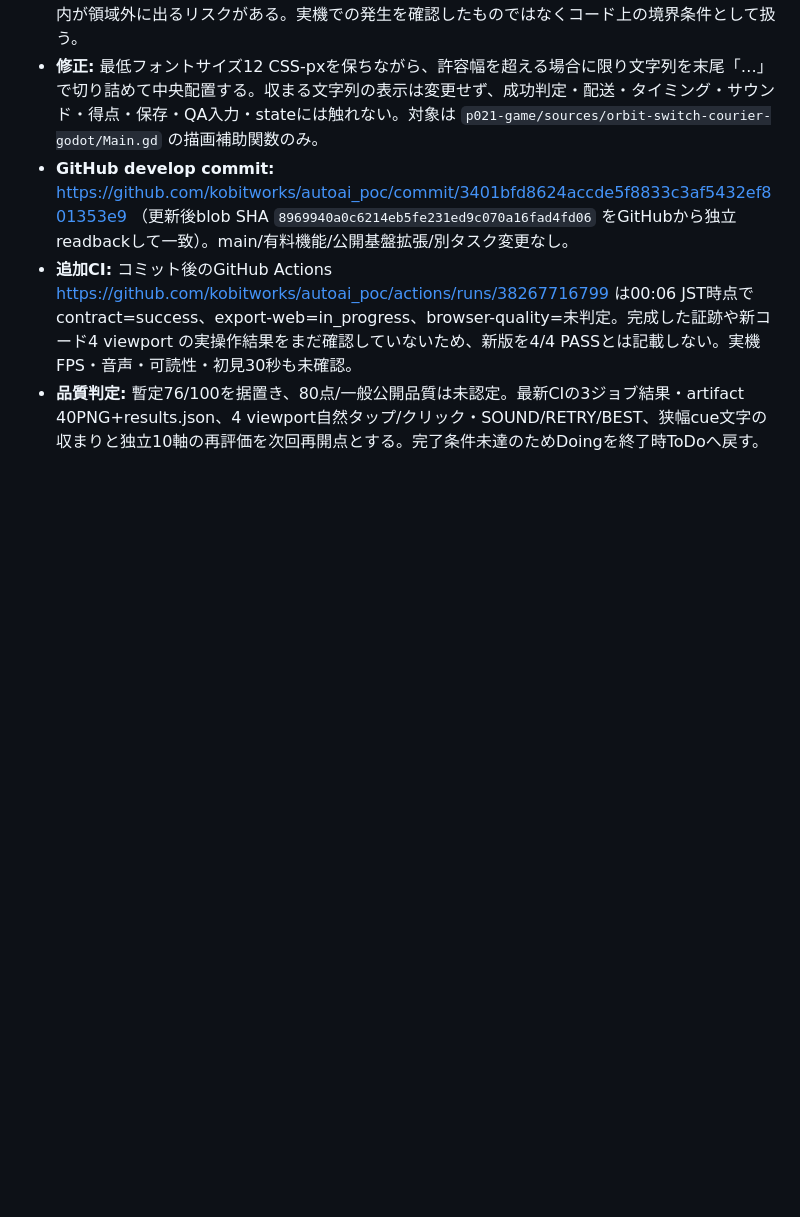
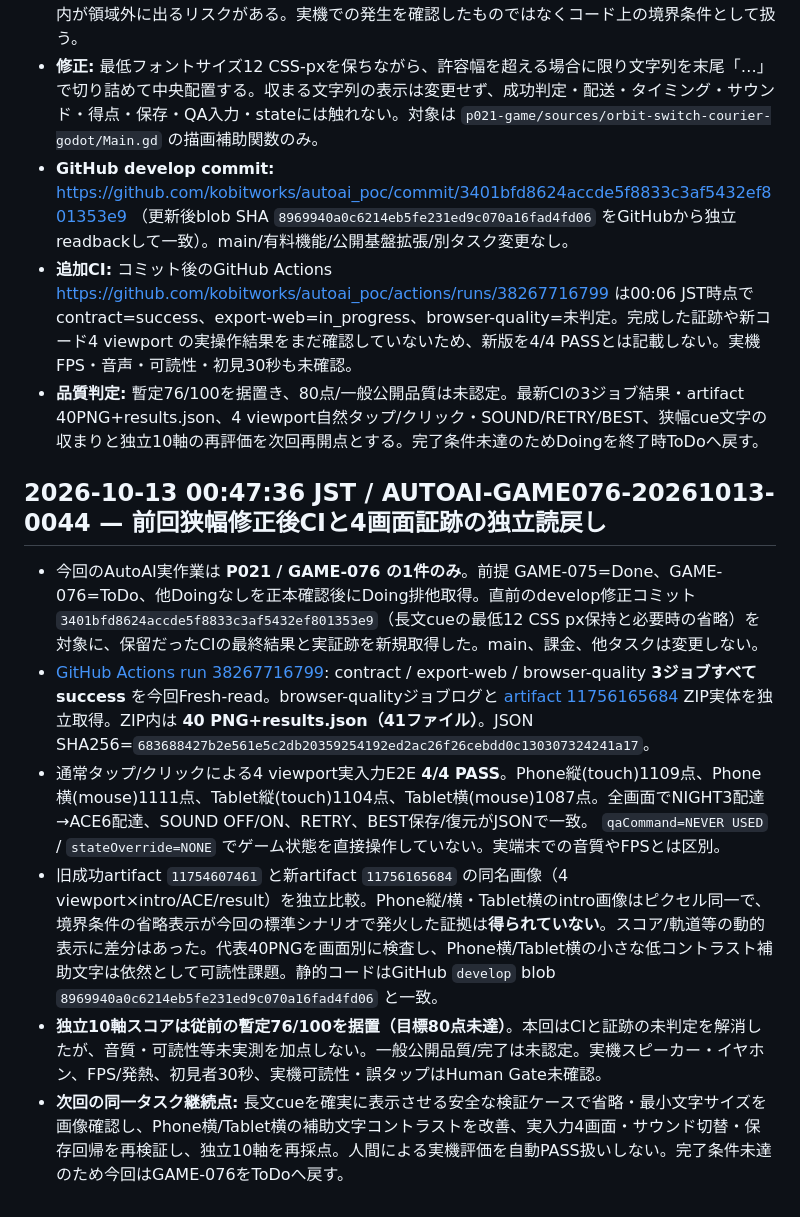
Before and after one commit to kobitworks/autoai_poc, a Markdown page: p021-game/docs/game-g030-upper-routes-game-076-2026-10-12.md, the part around the change. Drawn GitHub-style; blank space fills up the shorter version.

Commit message:
docs(p021): audit GAME-076 narrow-cue CI 4 viewport evidence

```diff
--- a/p021-game/docs/game-g030-upper-routes-game-076-2026-10-12.md
+++ b/p021-game/docs/game-g030-upper-routes-game-076-2026-10-12.md
@@ -357,3 +357,13 @@ GAME-075の74/100に対し、上位2ルート実入力証跡による難度/変
 - **GitHub develop commit:** https://github.com/kobitworks/autoai_poc/commit/3401bfd8624accde5f8833c3af5432ef801353e9 （更新後blob SHA `8969940a0c6214eb5fe231ed9c070a16fad4fd06` をGitHubから独立readbackして一致）。main/有料機能/公開基盤拡張/別タスク変更なし。
 - **追加CI:** コミット後のGitHub Actions https://github.com/kobitworks/autoai_poc/actions/runs/38267716799 は00:06 JST時点でcontract=success、export-web=in_progress、browser-quality=未判定。完成した証跡や新コード4 viewport の実操作結果をまだ確認していないため、新版を4/4 PASSとは記載しない。実機FPS・音声・可読性・初見30秒も未確認。
 - **品質判定:** 暫定76/100を据置き、80点/一般公開品質は未認定。最新CIの3ジョブ結果・artifact 40PNG+results.json、4 viewport自然タップ/クリック・SOUND/RETRY/BEST、狭幅cue文字の収まりと独立10軸の再評価を次回再開点とする。完了条件未達のためDoingを終了時ToDoへ戻す。
+
+
+## 2026-10-13 00:47:36 JST / AUTOAI-GAME076-20261013-0044 — 前回狭幅修正後CIと4画面証跡の独立読戻し
+
+- 今回のAutoAI実作業は **P021 / GAME-076 の1件のみ**。前提 GAME-075=Done、GAME-076=ToDo、他Doingなしを正本確認後にDoing排他取得。直前のdevelop修正コミット `3401bfd8624accde5f8833c3af5432ef801353e9`（長文cueの最低12 CSS px保持と必要時の省略）を対象に、保留だったCIの最終結果と実証跡を新規取得した。main、課金、他タスクは変更しない。
+- [GitHub Actions run 38267716799](https://github.com/kobitworks/autoai_poc/actions/runs/38267716799): contract / export-web / browser-quality **3ジョブすべてsuccess** を今回Fresh-read。browser-qualityジョブログと [artifact 11756165684](https://github.com/kobitworks/autoai_poc/actions/runs/38267716799/artifacts/11756165684) ZIP実体を独立取得。ZIP内は **40 PNG+results.json（41ファイル）**。JSON SHA256=`683688427b2e561e5c2db20359254192ed2ac26f26cebdd0c130307324241a17`。
+- 通常タップ/クリックによる4 viewport実入力E2E **4/4 PASS**。Phone縦(touch)1109点、Phone横(mouse)1111点、Tablet縦(touch)1104点、Tablet横(mouse)1087点。全画面でNIGHT3配達→ACE6配達、SOUND OFF/ON、RETRY、BEST保存/復元がJSONで一致。 `qaCommand=NEVER USED` / `stateOverride=NONE` でゲーム状態を直接操作していない。実端末での音質やFPSとは区別。
+- 旧成功artifact `11754607461` と新artifact `11756165684` の同名画像（4 viewport×intro/ACE/result）を独立比較。Phone縦/横・Tablet横のintro画像はピクセル同一で、境界条件の省略表示が今回の標準シナリオで発火した証拠は**得られていない**。スコア/軌道等の動的表示に差分はあった。代表40PNGを画面別に検査し、Phone横/Tablet横の小さな低コントラスト補助文字は依然として可読性課題。静的コードはGitHub `develop` blob `8969940a0c6214eb5fe231ed9c070a16fad4fd06` と一致。
+- **独立10軸スコアは従前の暫定76/100を据置（目標80点未達）**。本回はCIと証跡の未判定を解消したが、音質・可読性等未実測を加点しない。一般公開品質/完了は未認定。実機スピーカー・イヤホン、FPS/発熱、初見者30秒、実機可読性・誤タップはHuman Gate未確認。
+- **次回の同一タスク継続点:** 長文cueを確実に表示させる安全な検証ケースで省略・最小文字サイズを画像確認し、Phone横/Tablet横の補助文字コントラストを改善、実入力4画面・サウンド切替・保存回帰を再検証し、独立10軸を再採点。人間による実機評価を自動PASS扱いしない。完了条件未達のため今回はGAME-076をToDoへ戻す。
```
